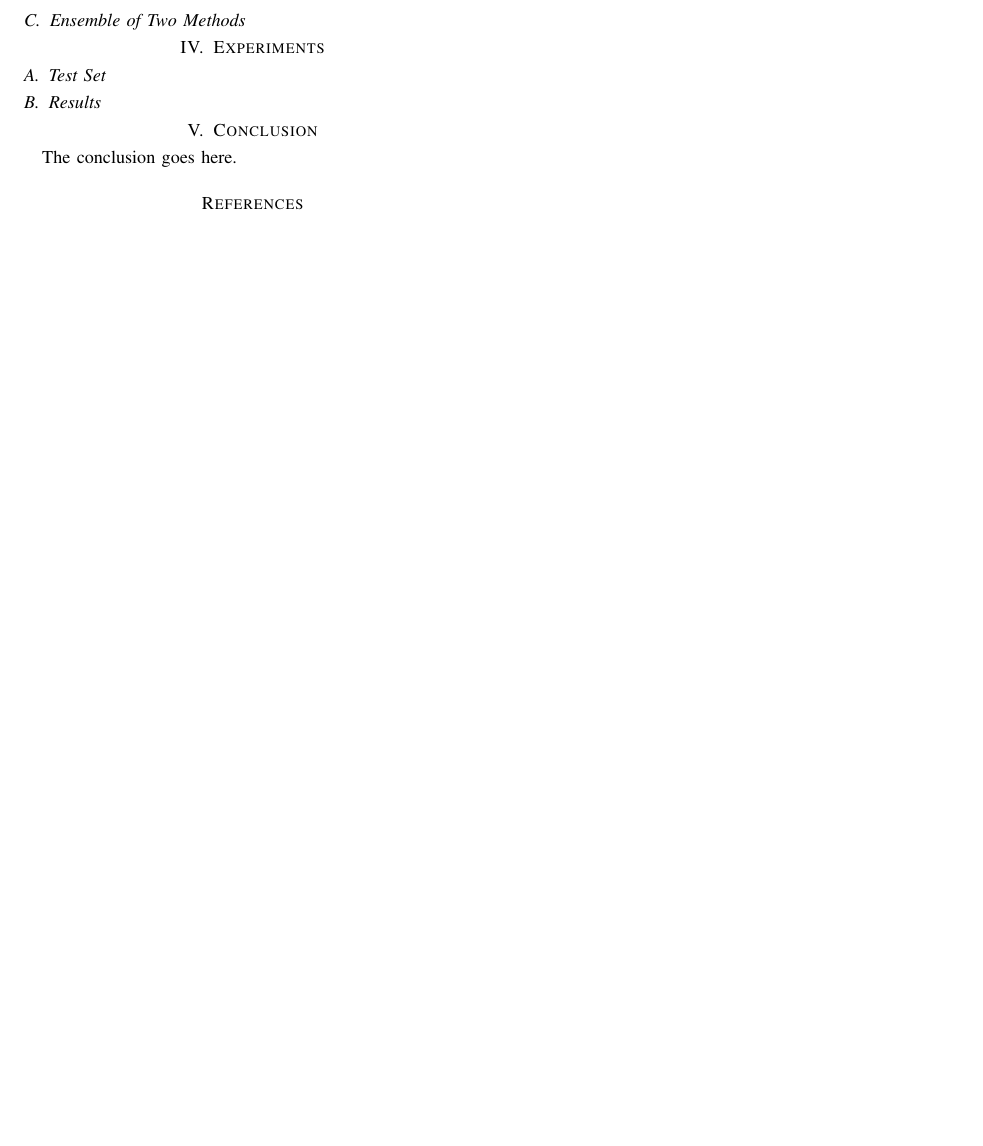
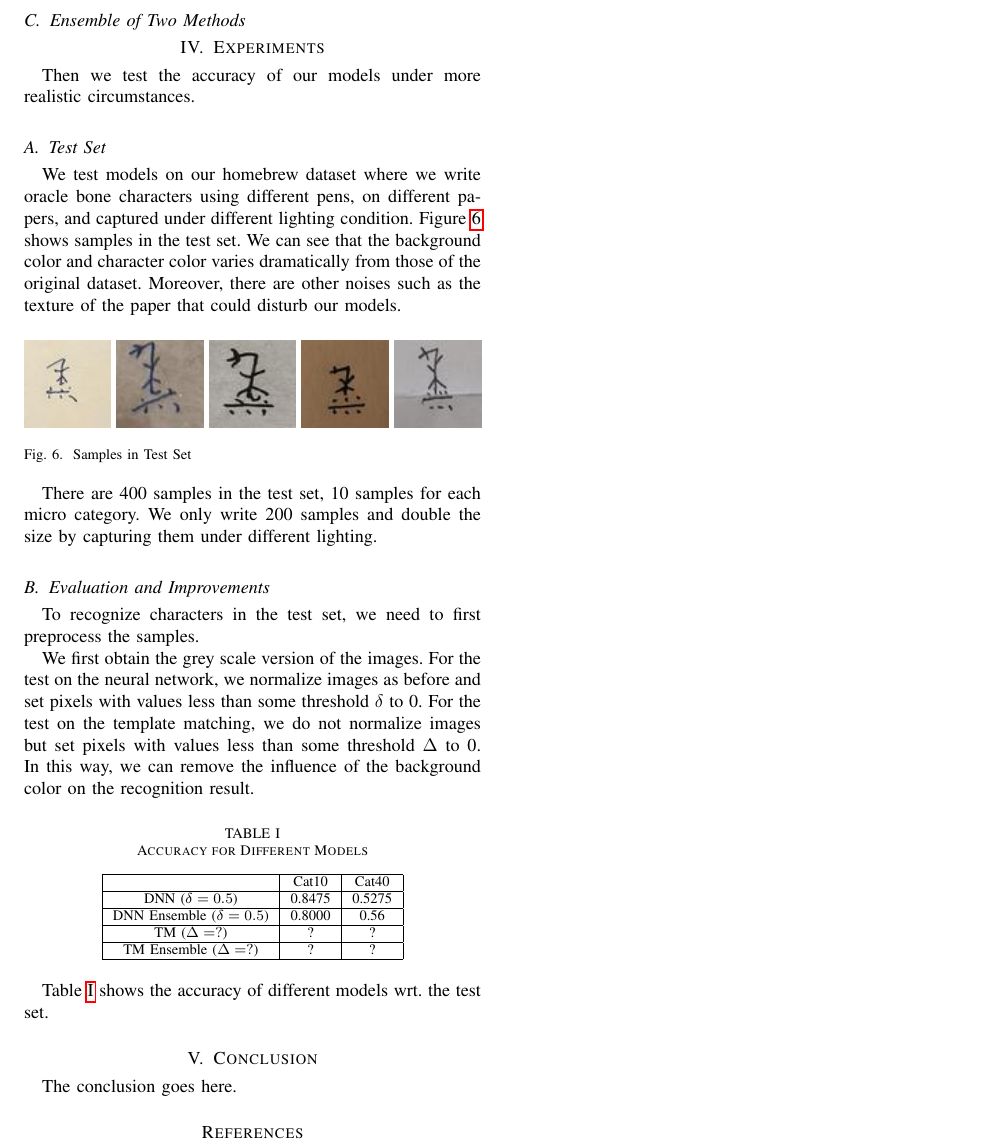
Before and after one commit to xushangning/cs386, a LaTeX paper (2-oracle/report/paper.tex): part of page 3 of 3, cut so that both start at the same text, the shorter picture padded with empty space. Compiled offline with pdfLaTeX.

Commit message:
write some part for experiments

```diff
--- a/2-oracle/report/paper.tex
+++ b/2-oracle/report/paper.tex
@@ -262,8 +263,50 @@ To compare this method with the above convolutional neural network, we do the sa
 \subsection{Ensemble of Two Methods}
 
 \section{Experiments}
+Then we test the accuracy of our models under more realistic circumstances.
+
 \subsection{Test Set}
-\subsection{Results}
+We test models on our homebrew dataset where we write oracle bone characters using different pens, on different papers, and captured under different lighting condition.
+Figure~\ref{fig:testset} shows samples in the test set.
+We can see that the background color and character color varies dramatically from those of the original dataset.
+Moreover, there are other noises such as the texture of the paper that could disturb our models.
+\begin{figure}[h]
+	\centering
+	\includegraphics[width=0.19\linewidth]{fig/testset/test_bxy_2_30.jpg}
+	\includegraphics[width=0.19\linewidth]{fig/testset/test_lcx_1_40.jpg}
+	\includegraphics[width=0.19\linewidth]{fig/testset/test_ljy_2_28.jpg}
+	\includegraphics[width=0.19\linewidth]{fig/testset/test_wzy_1_30.jpg}
+	\includegraphics[width=0.19\linewidth]{fig/testset/test_xsn_2_28.jpg}
+	\caption{Samples in Test Set}
+	\label{fig:testset}
+\end{figure}
+
+There are 400 samples in the test set, 10 samples for each micro category.
+We only write 200 samples and double the size by capturing them under different lighting.
+
+\subsection{Evaluation and Improvements}
+To recognize characters in the test set, we need to first preprocess the samples.
+
+We first obtain the grey scale version of the images.
+For the test on the neural network, we normalize images as before and set pixels with values less than some threshold $\delta$ to 0.
+For the test on the template matching, we do not normalize images but set pixels with values less than some threshold $\Delta$ to 0.
+In this way, we can remove the influence of the background color on the recognition result.
+
+\begin{table}[h]
+	\centering
+	\caption{Accuracy for Different Models}
+	\label{tab:result}
+	\begin{tabular}{|c|c|c|}
+		\hline
+		& Cat10 & Cat40 \\\hline
+		DNN ($\delta=0.5$) & 0.8475 & 0.5275 \\\hline
+		DNN Ensemble ($\delta=0.5$) & 0.8000 & 0.56 \\\hline
+		TM ($\Delta=?$) & ? & ? \\\hline
+		TM Ensemble ($\Delta=?$) & ? & ? \\\hline
+	\end{tabular}
+\end{table}
+
+Table~\ref{tab:result} shows the accuracy of different models wrt. the test set.
 
 \section{Conclusion}
 The conclusion goes here.
```
Also changed, not shown: 2-oracle/code/OracleNet.py (+10 -7 lines), 2-oracle/report/fig/testset/test_bxy_2_30.jpg (added), 2-oracle/report/fig/testset/test_lcx_1_40.jpg (added), 2-oracle/report/fig/testset/test_ljy_2_28.jpg (added), 2-oracle/report/fig/testset/test_wzy_1_30.jpg (added), 2-oracle/report/fig/testset/test_xsn_2_28.jpg (added), 2-oracle/report/paper.tex (1 more changed lines), 1 other file.
